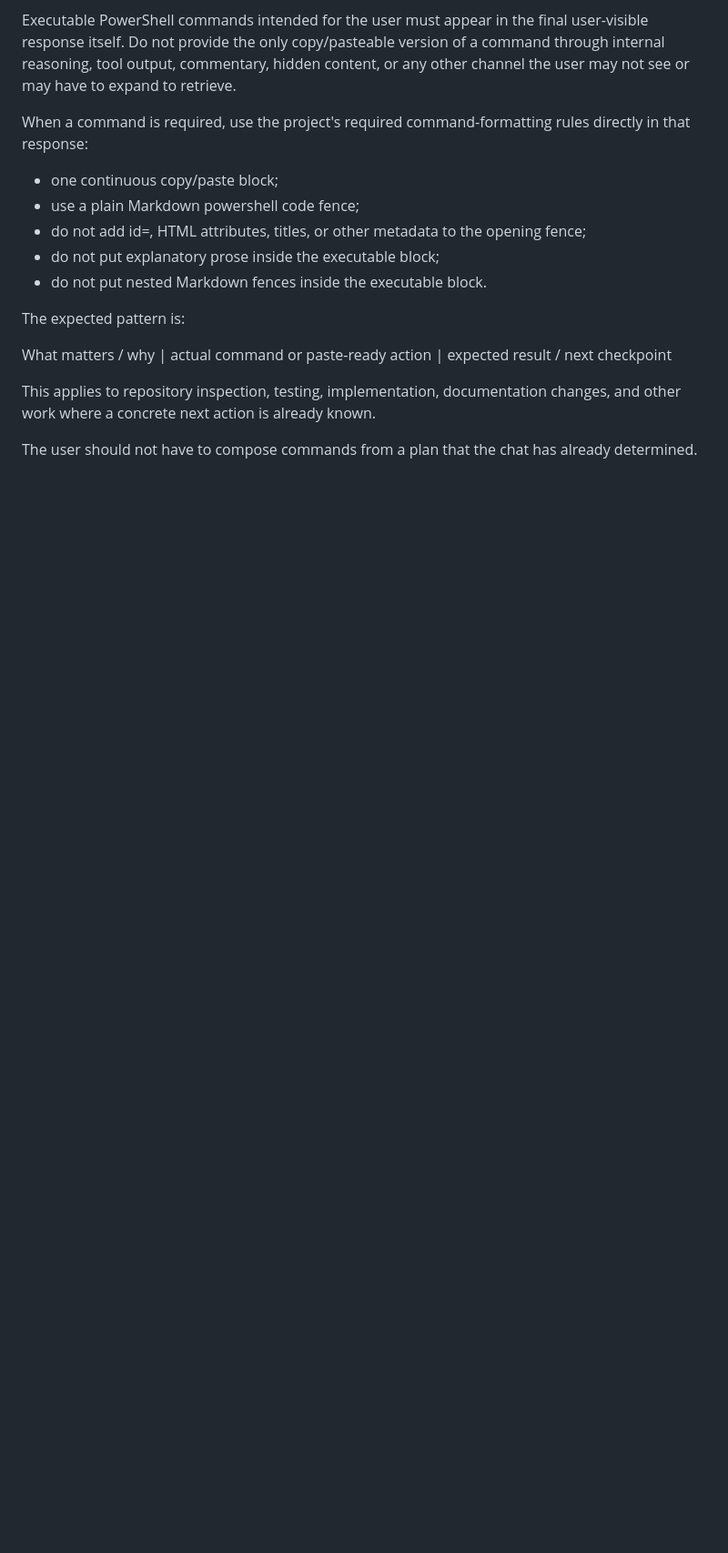
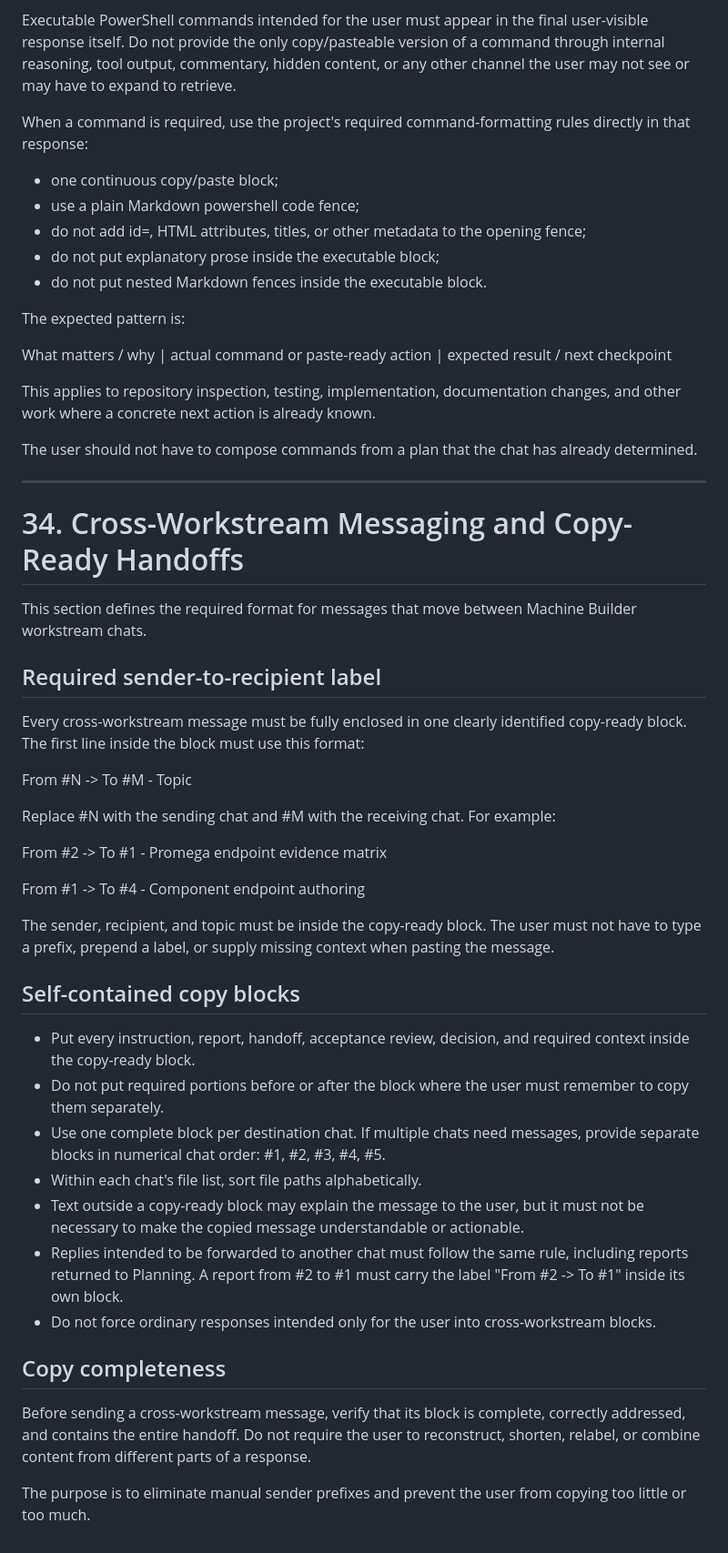
Before and after one commit to PeterTremonti/Machine-Builder, a Markdown page: CHAT_WORKFLOW.md, the part around the change. Shown at 91% size. Rendered like a GitHub page; blank space fills up the shorter version.

Commit message:
Add cross-workstream copy-ready messaging rules
Document the required sender-to-recipient labels, self-contained copy-ready messages, one block per destination, numerical chat ordering, and alphabetical file ordering. This prevents manual sender prefixes and incomplete handoffs when moving content between workstream chats.

```diff
--- a/CHAT_WORKFLOW.md
+++ b/CHAT_WORKFLOW.md
@@ -1278,3 +1278,38 @@ expected result / next checkpoint
 This applies to repository inspection, testing, implementation, documentation changes, and other work where a concrete next action is already known.
 
 The user should not have to compose commands from a plan that the chat has already determined.
+
+---
+# 34. Cross-Workstream Messaging and Copy-Ready Handoffs
+
+This section defines the required format for messages that move between Machine Builder workstream chats.
+
+## Required sender-to-recipient label
+
+Every cross-workstream message must be fully enclosed in one clearly identified copy-ready block. The first line inside the block must use this format:
+
+From #N -> To #M - Topic
+
+Replace #N with the sending chat and #M with the receiving chat. For example:
+
+From #2 -> To #1 - Promega endpoint evidence matrix
+
+From #1 -> To #4 - Component endpoint authoring
+
+The sender, recipient, and topic must be inside the copy-ready block. The user must not have to type a prefix, prepend a label, or supply missing context when pasting the message.
+
+## Self-contained copy blocks
+
+- Put every instruction, report, handoff, acceptance review, decision, and required context inside the copy-ready block.
+- Do not put required portions before or after the block where the user must remember to copy them separately.
+- Use one complete block per destination chat. If multiple chats need messages, provide separate blocks in numerical chat order: #1, #2, #3, #4, #5.
+- Within each chat's file list, sort file paths alphabetically.
+- Text outside a copy-ready block may explain the message to the user, but it must not be necessary to make the copied message understandable or actionable.
+- Replies intended to be forwarded to another chat must follow the same rule, including reports returned to Planning. A report from #2 to #1 must carry the label "From #2 -> To #1" inside its own block.
+- Do not force ordinary responses intended only for the user into cross-workstream blocks.
+
+## Copy completeness
+
+Before sending a cross-workstream message, verify that its block is complete, correctly addressed, and contains the entire handoff. Do not require the user to reconstruct, shorten, relabel, or combine content from different parts of a response.
+
+The purpose is to eliminate manual sender prefixes and prevent the user from copying too little or too much.
```
